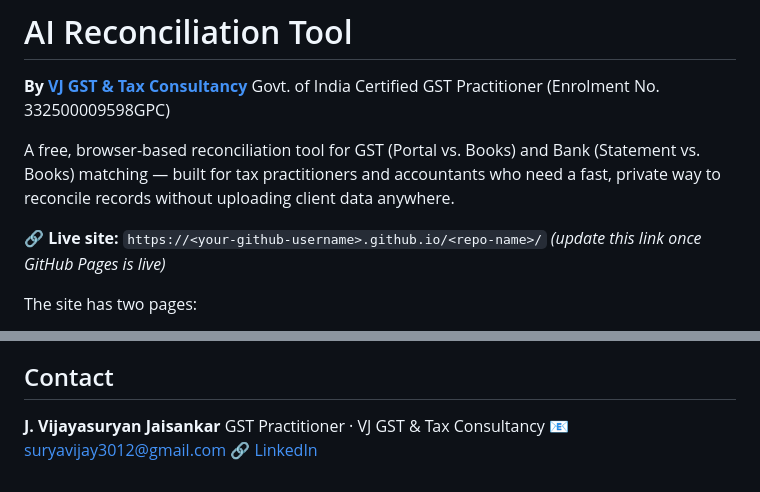
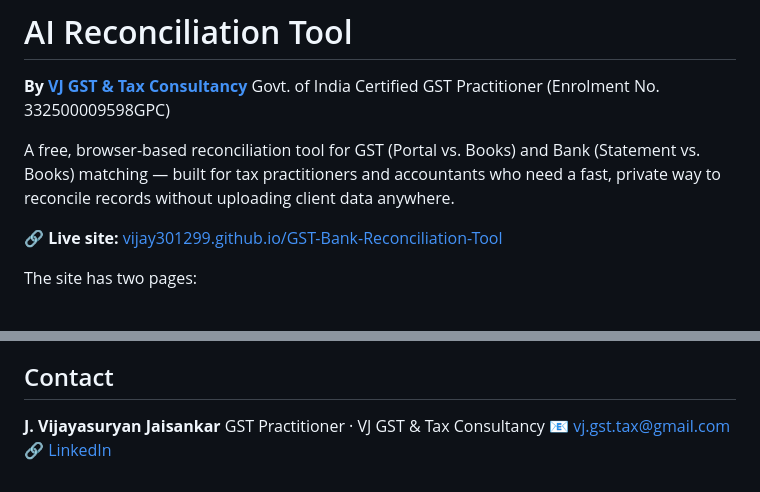
Before and after one commit to Vijay301299/GST-Bank-Reconciliation-Tool, a Markdown page: README.md, 2 parts joined by grey strips. Drawn GitHub-style.

Commit message:
Fix live site link and update contact email
Updated live site link and contact email in README.

```diff
--- a/README.md
+++ b/README.md
@@ -8,8 +8,7 @@ Bank (Statement vs. Books) matching — built for tax practitioners and
 accountants who need a fast, private way to reconcile records without
 uploading client data anywhere.
 
-**🔗 Live site:** `https://<your-github-username>.github.io/<repo-name>/`
-*(update this link once GitHub Pages is live)*
+**🔗 Live site:** [vijay301299.github.io/GST-Bank-Reconciliation-Tool](https://vijay301299.github.io/GST-Bank-Reconciliation-Tool/)
 
 The site has two pages:
 - **`index.html`** — a landing page explaining what the tool does, how your data is handled, and how to use it
@@ -96,5 +95,5 @@ See [LICENSE](./LICENSE) for details.
 
 **J. Vijayasuryan Jaisankar**
 GST Practitioner · VJ GST & Tax Consultancy
-📧 suryavijay3012@gmail.com
+📧 vj.gst.tax@gmail.com
 🔗 [LinkedIn](https://www.linkedin.com/in/vijaya-suryan)
```
